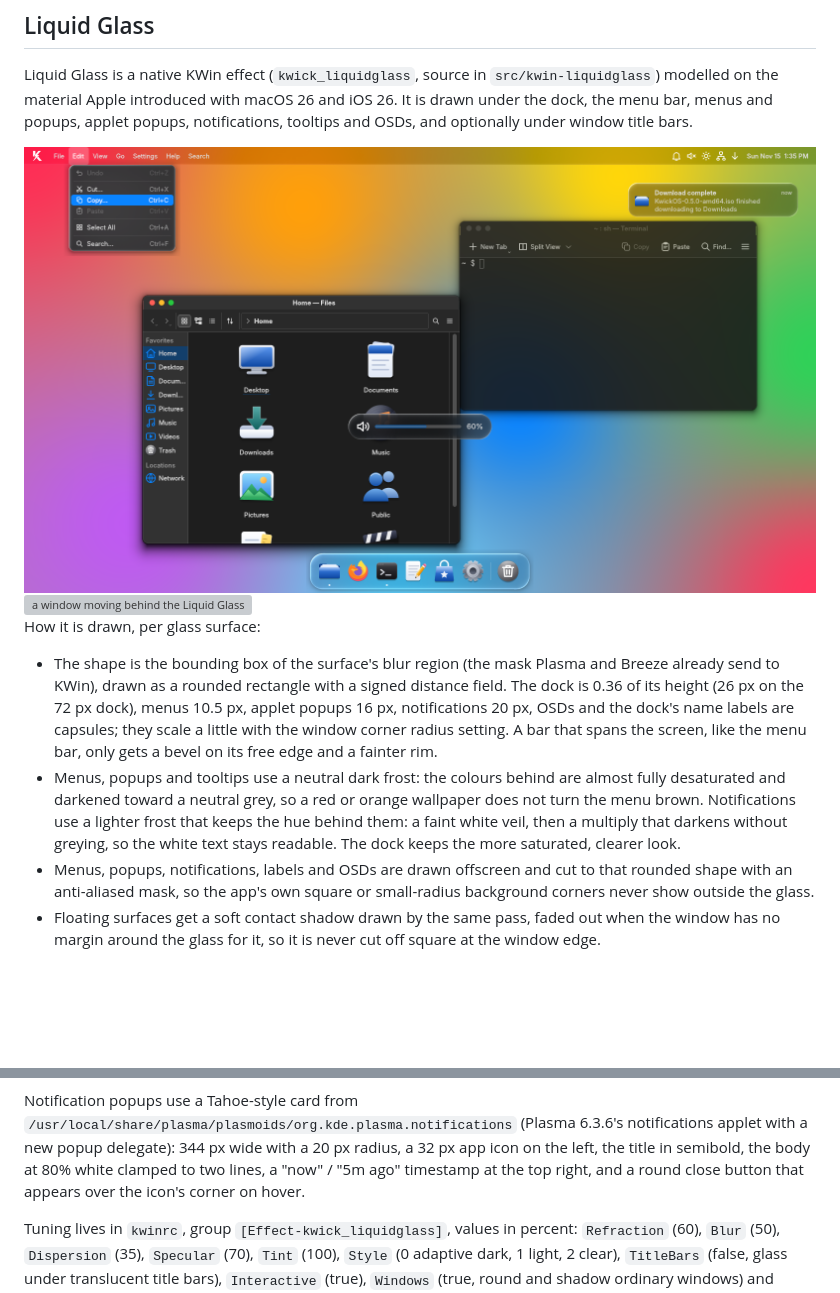
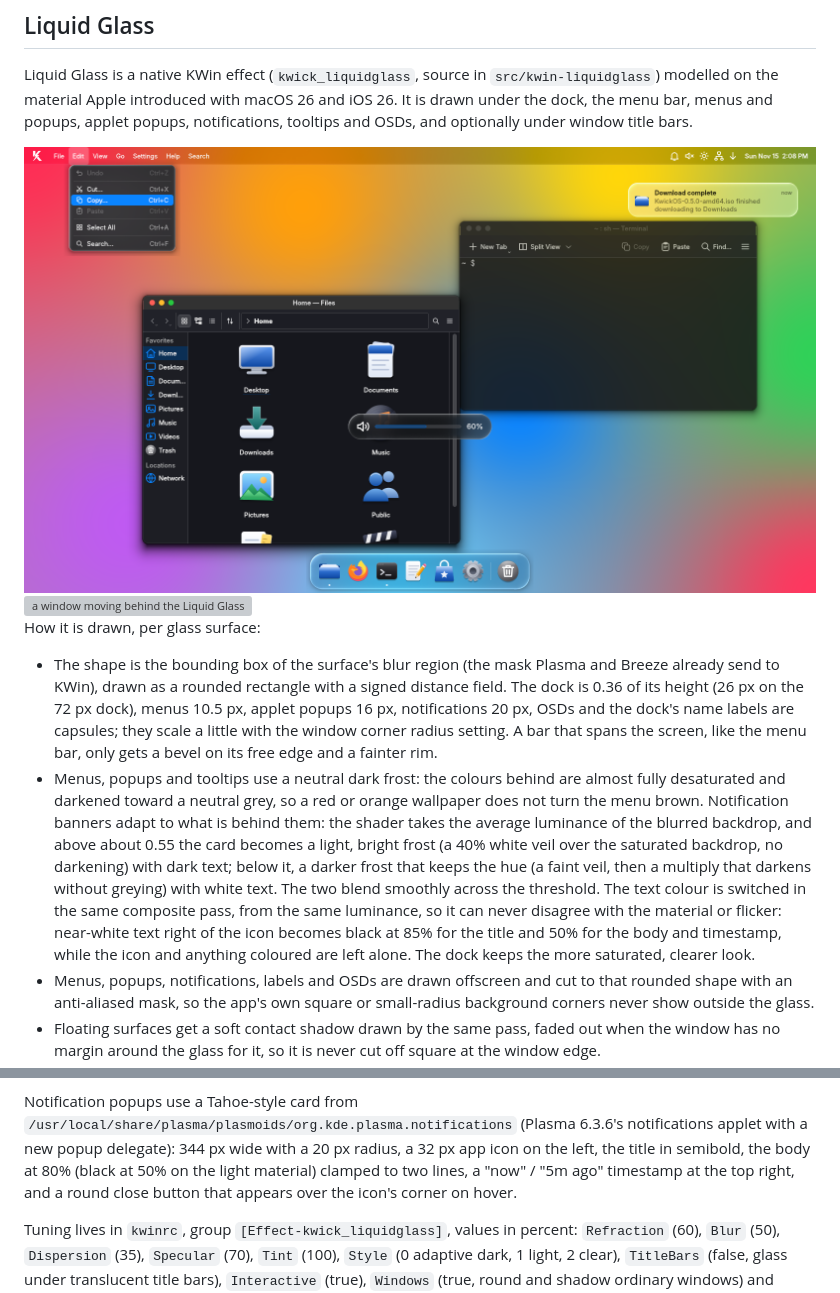
Before and after one commit to metaspartan/kwickos, a Markdown page: docs/EFFECTS.md, 2 parts joined by grey strips. GitHub-like rendering; pictures changed too: docs/img/liquidglass.png; blank space fills up the shorter version; grey boxes are pictures that could not be loaded.

Commit message:
liquid glass round 5: adaptive notification material, light frost with dark text over bright backdrops

```diff
--- a/docs/EFFECTS.md
+++ b/docs/EFFECTS.md
@@ -74,9 +74,13 @@ How it is drawn, per glass surface:
   applet popups 16 px, notifications 20 px, OSDs and the dock's name labels are capsules; they scale a little with the window
   corner radius setting. A bar that spans the screen, like the menu bar, only gets a bevel on its free edge and a fainter rim.
 * Menus, popups and tooltips use a neutral dark frost: the colours behind are almost fully desaturated and darkened toward a
-  neutral grey, so a red or orange wallpaper does not turn the menu brown. Notifications use a lighter frost that keeps the hue
-  behind them: a faint white veil, then a multiply that darkens without greying, so the white text stays readable. The dock keeps
-  the more saturated, clearer look.
+  neutral grey, so a red or orange wallpaper does not turn the menu brown. Notification banners adapt to what is behind them:
+  the shader takes the average luminance of the blurred backdrop, and above about 0.55 the card becomes a light, bright frost
+  (a 40% white veil over the saturated backdrop, no darkening) with dark text; below it, a darker frost that keeps the hue (a
+  faint veil, then a multiply that darkens without greying) with white text. The two blend smoothly across the threshold. The text
+  colour is switched in the same composite pass, from the same luminance, so it can never disagree with the material or flicker:
+  near-white text right of the icon becomes black at 85% for the title and 50% for the body and timestamp, while the icon and
+  anything coloured are left alone. The dock keeps the more saturated, clearer look.
 * Menus, popups, notifications, labels and OSDs are drawn offscreen and cut to that rounded shape with an anti-aliased mask, so
   the app's own square or small-radius background corners never show outside the glass.
 * Floating surfaces get a soft contact shadow drawn by the same pass, faded out when the window has no margin around the glass
@@ -130,7 +134,7 @@ widget and fight the palette, while the proxy changes menus only.
 
 Notification popups use a Tahoe-style card from `/usr/local/share/plasma/plasmoids/org.kde.plasma.notifications` (Plasma 6.3.6's
 notifications applet with a new popup delegate): 344 px wide with a 20 px radius, a 32 px app icon on the left, the title in
-semibold, the body at 80% white clamped to two lines, a "now" / "5m ago" timestamp at the top right, and a round
+semibold, the body at 80% (black at 50% on the light material) clamped to two lines, a "now" / "5m ago" timestamp at the top right, and a round
 close button that appears over the icon's corner on hover.
 
 Tuning lives in `kwinrc`, group `[Effect-kwick_liquidglass]`, values in percent: `Refraction` (60), `Blur` (50), `Dispersion` (35),
```
Also changed, not shown: 5 other files.
